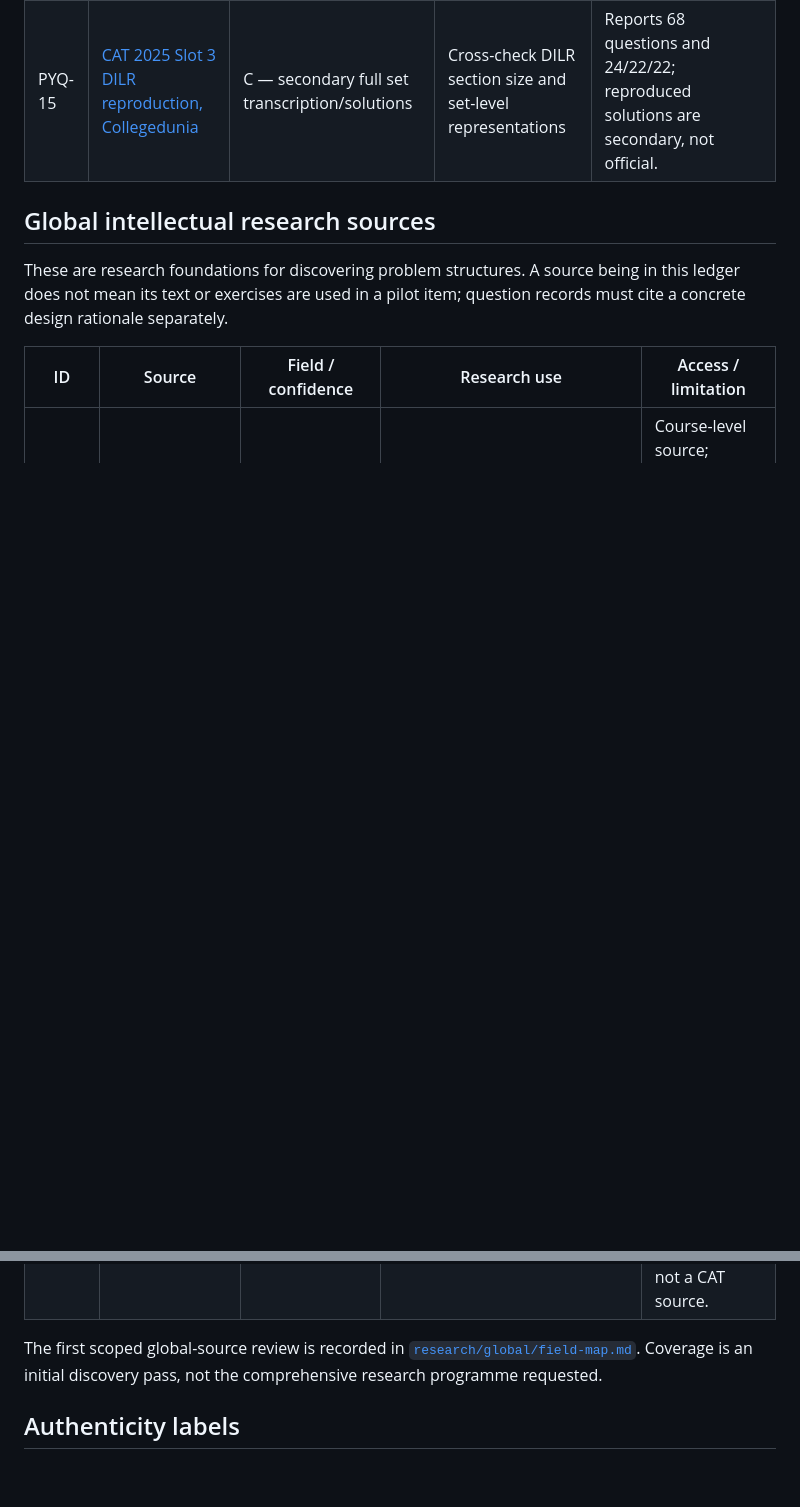
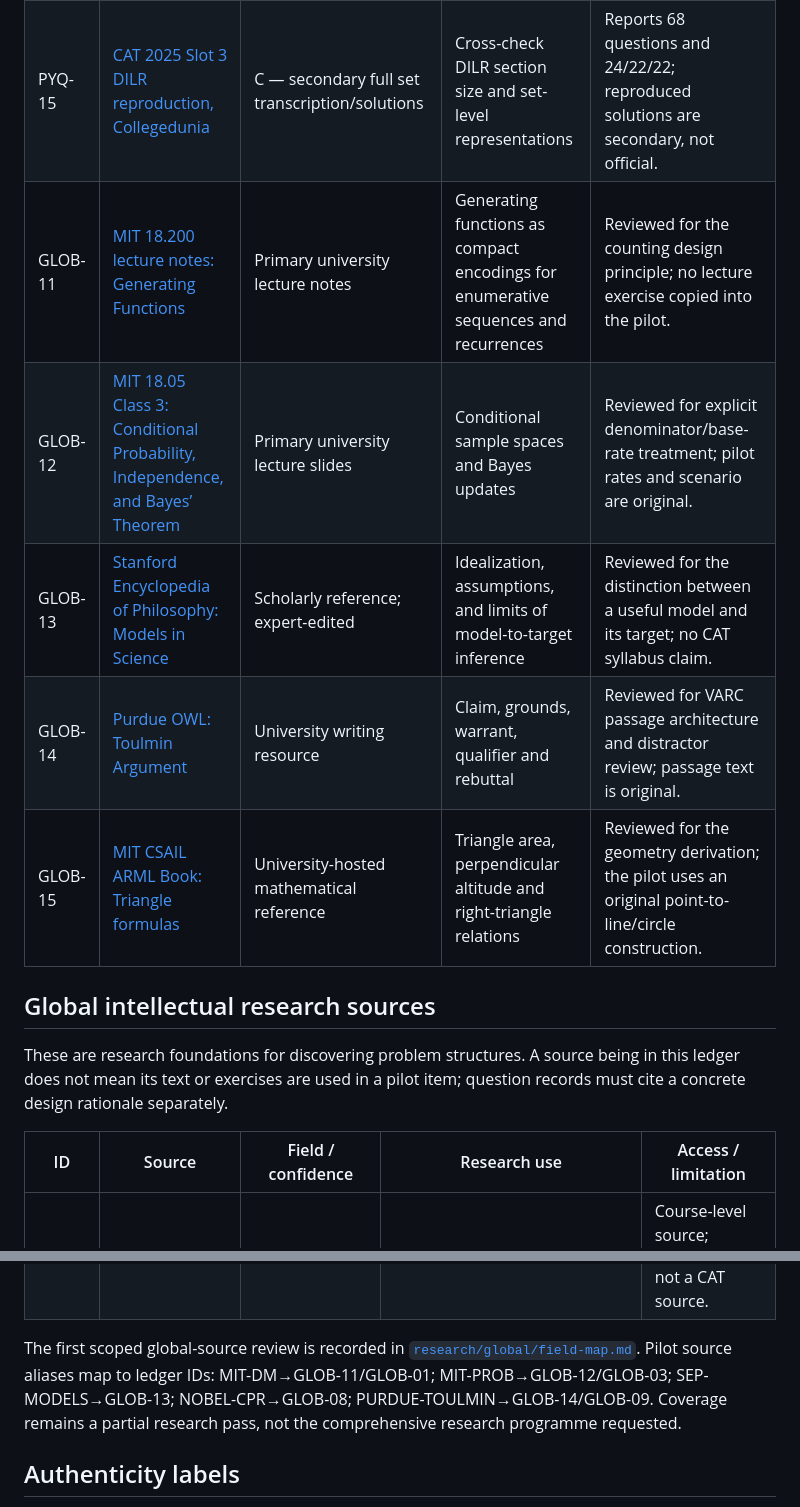
Before and after one commit to qeo1/apex-cat-lab, a Markdown page: SOURCE_LEDGER.md, 2 parts joined by grey strips. Drawn GitHub-style; blank space fills up the shorter version.

Commit message:
Implement CAT 2025 research pilot

```diff
--- a/SOURCE_LEDGER.md
+++ b/SOURCE_LEDGER.md
@@ -24,6 +24,11 @@ Research snapshot: 2026-10-31 (Asia/Kolkata)
 | PYQ-13 | [CAT 2025 Slot 3 full transcription, GradeScale](https://www.gradscale.in/pyqs/cat/2025/3/view/) | C — secondary full-paper transcription | Slot 3 structural census and question-level audits | Shows 24/22/22 and broad section topic clusters. No official response sheet is linked. |
 | PYQ-14 | [CAT 2025 Slot 3 question index, Scorebuddy](https://scorebuddy.in/cat/pyq/2025/slot-3) | C — question-level archive index | Cross-check Slot 3 question labels and observed task families | Question locators differ from GradeScale's labels for at least one QA item; source numbering is not normalized against official response sheets. |
 | PYQ-15 | [CAT 2025 Slot 3 DILR reproduction, Collegedunia](https://image-static.collegedunia.com/public/image/DILR_Slot_3_Solutions_0fe000986a58ddcf44e02aff3926ac2b.pdf) | C — secondary full set transcription/solutions | Cross-check DILR section size and set-level representations | Reports 68 questions and 24/22/22; reproduced solutions are secondary, not official. |
+| GLOB-11 | [MIT 18.200 lecture notes: Generating Functions](https://ocw.mit.edu/courses/18-200-principles-of-discrete-applied-mathematics-spring-2024/mit18_200_s24_lec07-08.pdf) | Primary university lecture notes | Generating functions as compact encodings for enumerative sequences and recurrences | Reviewed for the counting design principle; no lecture exercise copied into the pilot. |
+| GLOB-12 | [MIT 18.05 Class 3: Conditional Probability, Independence, and Bayes’ Theorem](https://ocw.mit.edu/courses/18-05-introduction-to-probability-and-statistics-spring-2022/mit18_05_s22_lec03.pdf) | Primary university lecture slides | Conditional sample spaces and Bayes updates | Reviewed for explicit denominator/base-rate treatment; pilot rates and scenario are original. |
+| GLOB-13 | [Stanford Encyclopedia of Philosophy: Models in Science](https://plato.stanford.edu/entries/models-science/) | Scholarly reference; expert-edited | Idealization, assumptions, and limits of model-to-target inference | Reviewed for the distinction between a useful model and its target; no CAT syllabus claim. |
+| GLOB-14 | [Purdue OWL: Toulmin Argument](https://owl.purdue.edu/owl/general_writing/academic_writing/historical_perspectives_on_argumentation/toulmin_argument.html) | University writing resource | Claim, grounds, warrant, qualifier and rebuttal | Reviewed for VARC passage architecture and distractor review; passage text is original. |
+| GLOB-15 | [MIT CSAIL ARML Book: Triangle formulas](https://people.csail.mit.edu/sukhaj/ARMLBook/TrianglesF.pdf) | University-hosted mathematical reference | Triangle area, perpendicular altitude and right-triangle relations | Reviewed for the geometry derivation; the pilot uses an original point-to-line/circle construction. |
 
 ## Global intellectual research sources
 
@@ -42,7 +47,7 @@ These are research foundations for discovering problem structures. A source bein
 | GLOB-09 | [Purdue OWL: Toulmin argument](https://owl.purdue.edu/owl/general_writing/academic_writing/historical_perspectives_on_argumentation/toulmin_argument.html) | University writing resource | Claim, grounds, warrant, qualifier, rebuttal and backing; helps build defensible VARC distractors | Pedagogical model, not experimental evidence about question difficulty. |
 | GLOB-10 | [Purdue OWL: Organizing an argument](https://owl.purdue.edu/owl/general_writing/academic_writing/establishing_arguments/organizing_your_argument.html) | University writing resource | Argument progression, counterclaim and rebuttal structure | Useful for analytical-writing concepts and passage architecture; not a CAT source. |
 
-The first scoped global-source review is recorded in [`research/global/field-map.md`](research/global/field-map.md). Coverage is an initial discovery pass, not the comprehensive research programme requested.
+The first scoped global-source review is recorded in [`research/global/field-map.md`](research/global/field-map.md). Pilot source aliases map to ledger IDs: MIT-DM→GLOB-11/GLOB-01; MIT-PROB→GLOB-12/GLOB-03; SEP-MODELS→GLOB-13; NOBEL-CPR→GLOB-08; PURDUE-TOULMIN→GLOB-14/GLOB-09. Coverage remains a partial research pass, not the comprehensive research programme requested.
 
 ## Authenticity labels
 
```
